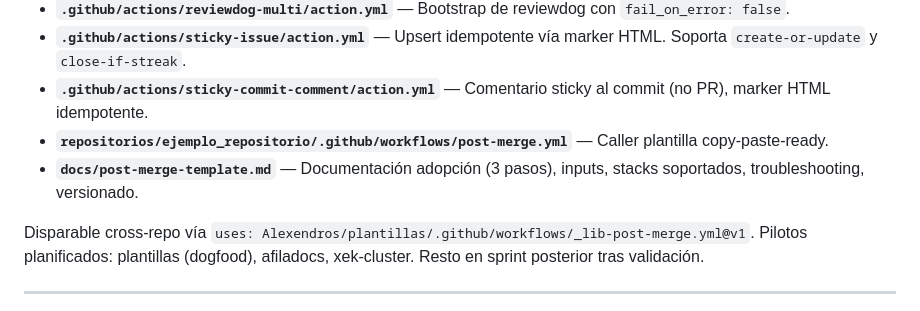
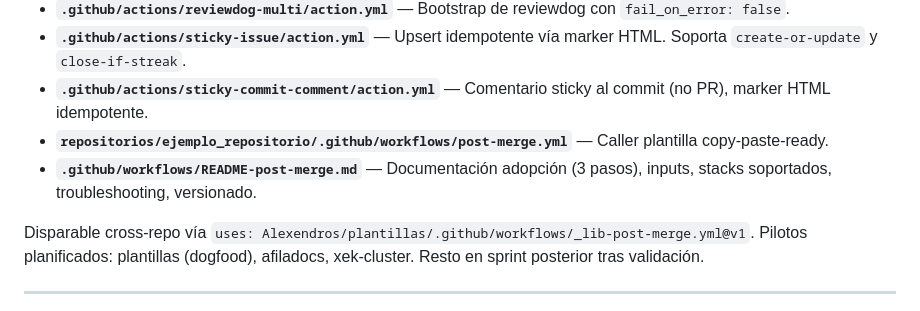
Before and after one commit to Iniciativas-Alexendros/plantillas, a Markdown page: CHANGELOG.md, the part around the change. Rendered like a GitHub page.

Commit message:
fix(structure): mover docs/ a .github/workflows/README-post-merge.md
validar_repo.py rechaza directorios no en DIRECTORIOS_PERMITIDOS en raíz.
docs/ no está en la allowlist. La documentación del template vive ahora
junto a los workflows que documenta (.github/workflows/README-post-merge.md).
CHANGELOG actualizado.

Co-Authored-By: Claude Opus 4.7 <noreply@anthropic.com>

```diff
--- a/CHANGELOG.md
+++ b/CHANGELOG.md
@@ -20,7 +20,7 @@ y este proyecto se adhiere a [SemVer 2.0.0](https://semver.org/lang/es/).
 - **`.github/actions/sticky-issue/action.yml`** — Upsert idempotente vía marker HTML. Soporta `create-or-update` y `close-if-streak`.
 - **`.github/actions/sticky-commit-comment/action.yml`** — Comentario sticky al commit (no PR), marker HTML idempotente.
 - **`repositorios/ejemplo_repositorio/.github/workflows/post-merge.yml`** — Caller plantilla copy-paste-ready.
-- **`docs/post-merge-template.md`** — Documentación adopción (3 pasos), inputs, stacks soportados, troubleshooting, versionado.
+- **`.github/workflows/README-post-merge.md`** — Documentación adopción (3 pasos), inputs, stacks soportados, troubleshooting, versionado.
 
 Disparable cross-repo vía `uses: Alexendros/plantillas/.github/workflows/_lib-post-merge.yml@v1`. Pilotos planificados: plantillas (dogfood), afiladocs, xek-cluster. Resto en sprint posterior tras validación.
 
```
Also changed, not shown: .github/workflows/README-post-merge.md (renamed from docs/post-merge-template.md).
